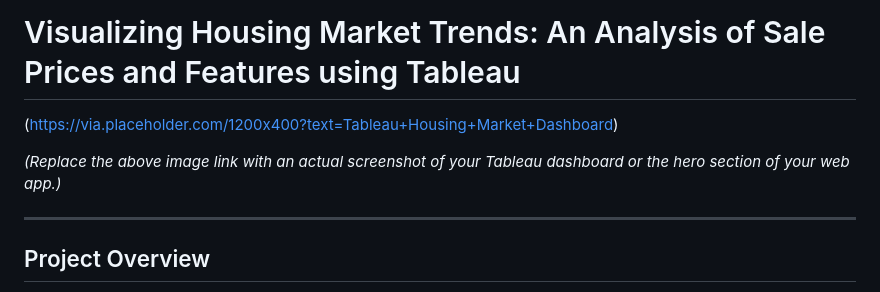
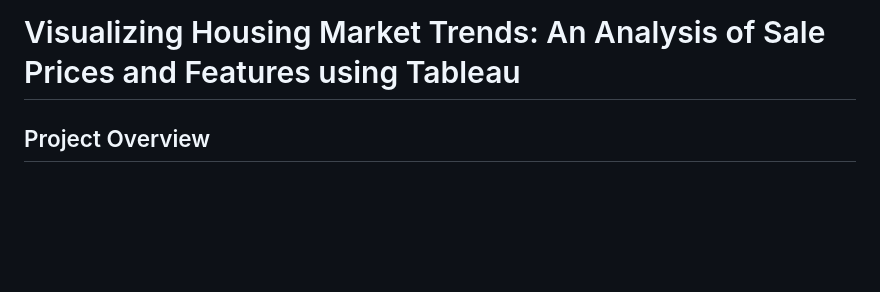
Before and after one commit to Krash29/housing-market-trends-tableau, a Markdown page: README.md, the part around the change. Rendered like a GitHub page; blank space fills up the shorter version.

Commit message:
Update README to remove placeholder content
Removed placeholder image and instructions from README.

```diff
--- a/README.md
+++ b/README.md
@@ -1,10 +1,4 @@
 # Visualizing Housing Market Trends: An Analysis of Sale Prices and Features using Tableau
-
-(https://via.placeholder.com/1200x400?text=Tableau+Housing+Market+Dashboard)
-
-*(Replace the above image link with an actual screenshot of your Tableau dashboard or the hero section of your web app.)*
-
----
 
 ## Project Overview
 
```
